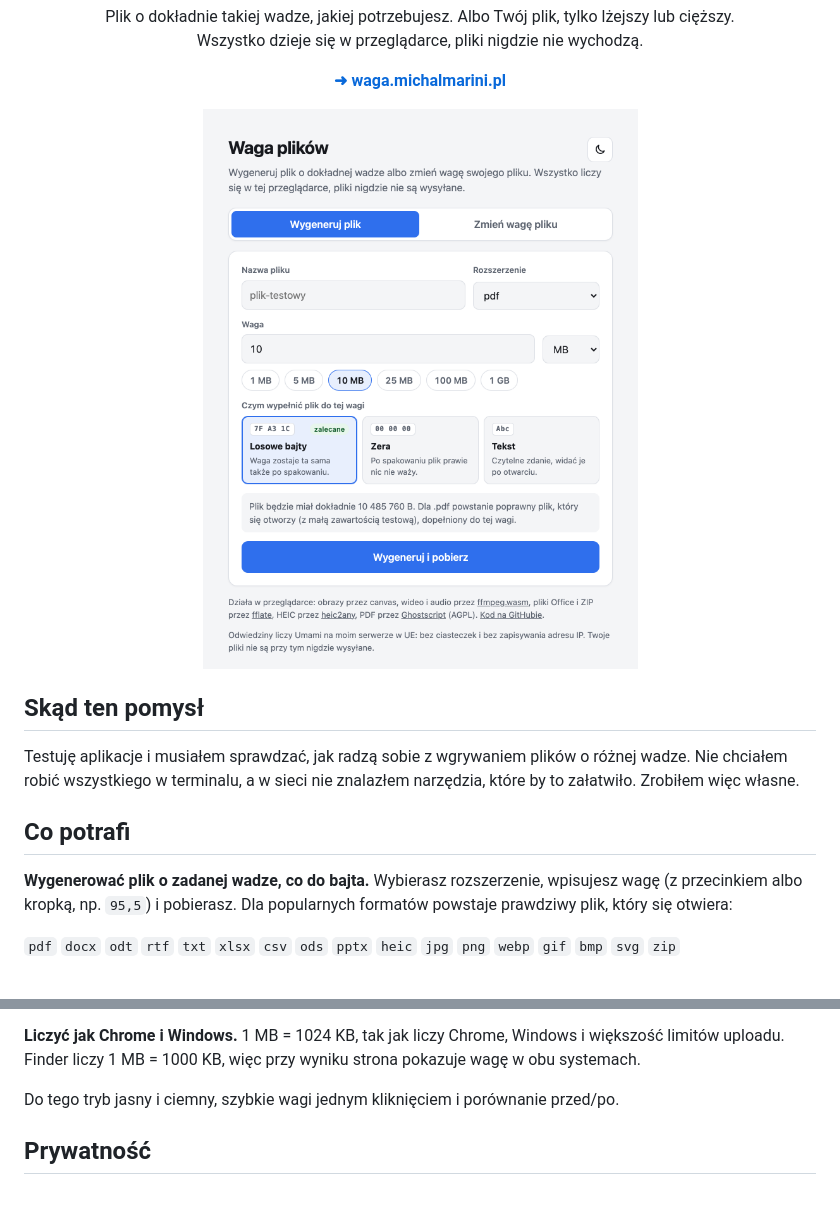
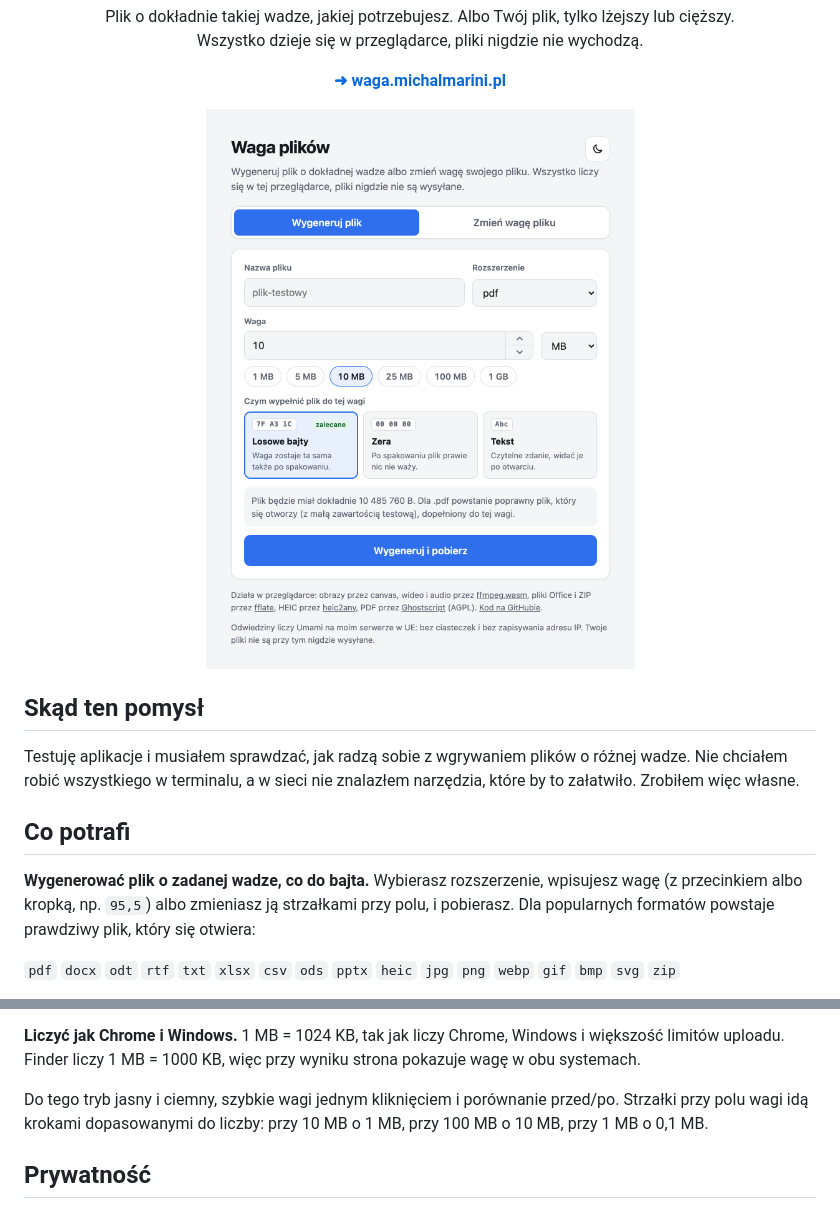
Before and after one commit to MrCanon19/file-size-tool, a Markdown page: README.md, 2 parts joined by grey strips. GitHub-like rendering; pictures changed too: docs/screen-jasny.png.

Commit message:
Strzałki przy polu wagi: krok dopasowany do liczby, B i KB w całości

```diff
--- a/README.md
+++ b/README.md
@@ -22,7 +22,7 @@ Testuję aplikacje i musiałem sprawdzać, jak radzą sobie z wgrywaniem plików
 
 ## Co potrafi
 
-**Wygenerować plik o zadanej wadze, co do bajta.** Wybierasz rozszerzenie, wpisujesz wagę (z przecinkiem albo kropką, np. `95,5`) i pobierasz. Dla popularnych formatów powstaje prawdziwy plik, który się otwiera:
+**Wygenerować plik o zadanej wadze, co do bajta.** Wybierasz rozszerzenie, wpisujesz wagę (z przecinkiem albo kropką, np. `95,5`) albo zmieniasz ją strzałkami przy polu, i pobierasz. Dla popularnych formatów powstaje prawdziwy plik, który się otwiera:
 
 `pdf` `docx` `odt` `rtf` `txt` `xlsx` `csv` `ods` `pptx` `heic` `jpg` `png` `webp` `gif` `bmp` `svg` `zip`
 
@@ -34,7 +34,7 @@ Domyślnie plik jest dopełniany losowymi bajtami, których nie da się skompres
 
 **Liczyć jak Chrome i Windows.** 1 MB = 1024 KB, tak jak liczy Chrome, Windows i większość limitów uploadu. Finder liczy 1 MB = 1000 KB, więc przy wyniku strona pokazuje wagę w obu systemach.
 
-Do tego tryb jasny i ciemny, szybkie wagi jednym kliknięciem i porównanie przed/po.
+Do tego tryb jasny i ciemny, szybkie wagi jednym kliknięciem i porównanie przed/po. Strzałki przy polu wagi idą krokami dopasowanymi do liczby: przy 10 MB o 1 MB, przy 100 MB o 10 MB, przy 1 MB o 0,1 MB.
 
 ## Prywatność
 
```
Also changed, not shown: docs/screen-ciemny.png, 3 other files.
